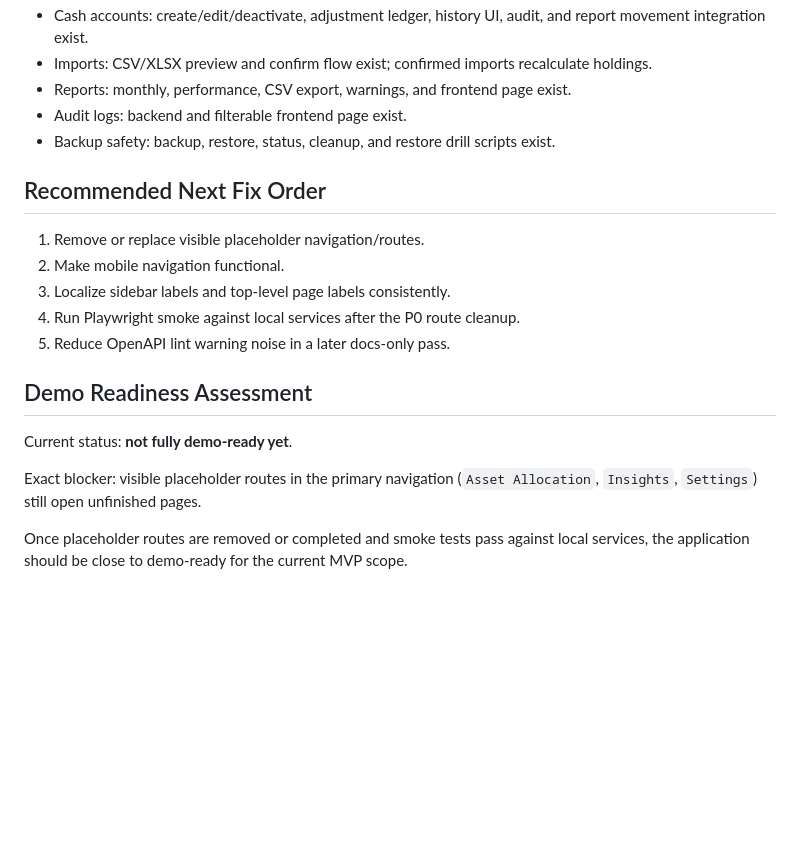
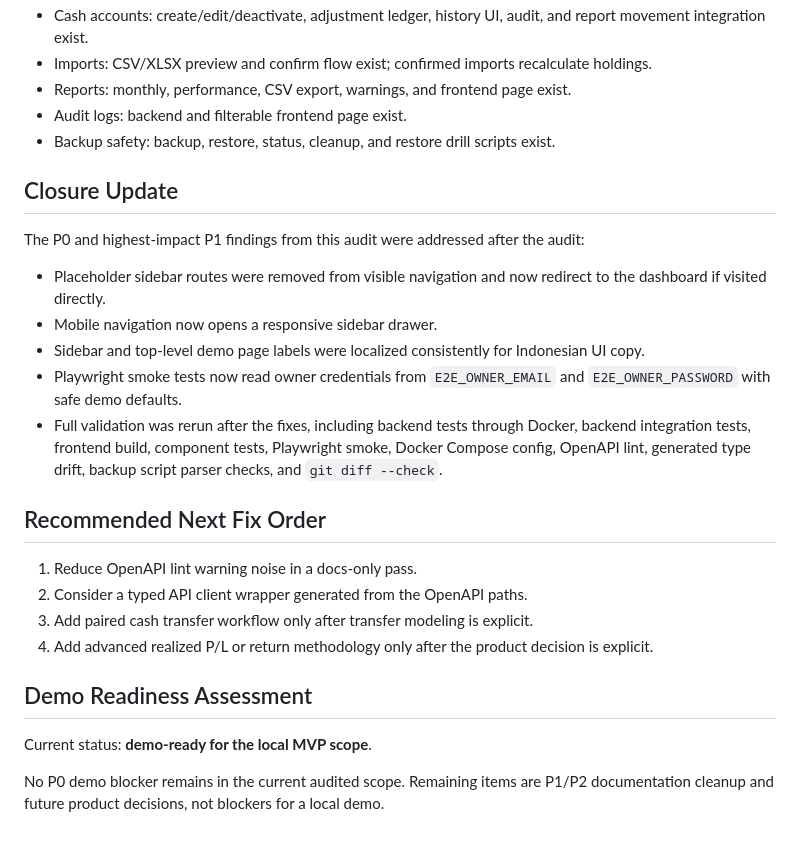
Before and after one commit to komaraip/moneymate, a Markdown page: docs/demo-readiness-audit.md, the part around the change. Rendered like a GitHub page; blank space fills up the shorter version.

```diff
--- a/docs/demo-readiness-audit.md
+++ b/docs/demo-readiness-audit.md
@@ -109,18 +109,25 @@ Results:
 - Audit logs: backend and filterable frontend page exist.
 - Backup safety: backup, restore, status, cleanup, and restore drill scripts exist.
 
+## Closure Update
+
+The P0 and highest-impact P1 findings from this audit were addressed after the audit:
+
+- Placeholder sidebar routes were removed from visible navigation and now redirect to the dashboard if visited directly.
+- Mobile navigation now opens a responsive sidebar drawer.
+- Sidebar and top-level demo page labels were localized consistently for Indonesian UI copy.
+- Playwright smoke tests now read owner credentials from `E2E_OWNER_EMAIL` and `E2E_OWNER_PASSWORD` with safe demo defaults.
+- Full validation was rerun after the fixes, including backend tests through Docker, backend integration tests, frontend build, component tests, Playwright smoke, Docker Compose config, OpenAPI lint, generated type drift, backup script parser checks, and `git diff --check`.
+
 ## Recommended Next Fix Order
 
-1. Remove or replace visible placeholder navigation/routes.
-2. Make mobile navigation functional.
-3. Localize sidebar labels and top-level page labels consistently.
-4. Run Playwright smoke against local services after the P0 route cleanup.
-5. Reduce OpenAPI lint warning noise in a later docs-only pass.
+1. Reduce OpenAPI lint warning noise in a docs-only pass.
+2. Consider a typed API client wrapper generated from the OpenAPI paths.
+3. Add paired cash transfer workflow only after transfer modeling is explicit.
+4. Add advanced realized P/L or return methodology only after the product decision is explicit.
 
 ## Demo Readiness Assessment
 
-Current status: **not fully demo-ready yet**.
+Current status: **demo-ready for the local MVP scope**.
 
-Exact blocker: visible placeholder routes in the primary navigation (`Asset Allocation`, `Insights`, `Settings`) still open unfinished pages.
-
-Once placeholder routes are removed or completed and smoke tests pass against local services, the application should be close to demo-ready for the current MVP scope.
+No P0 demo blocker remains in the current audited scope. Remaining items are P1/P2 documentation cleanup and future product decisions, not blockers for a local demo.
```
Also changed, not shown: README.md (+67 -16 lines).
